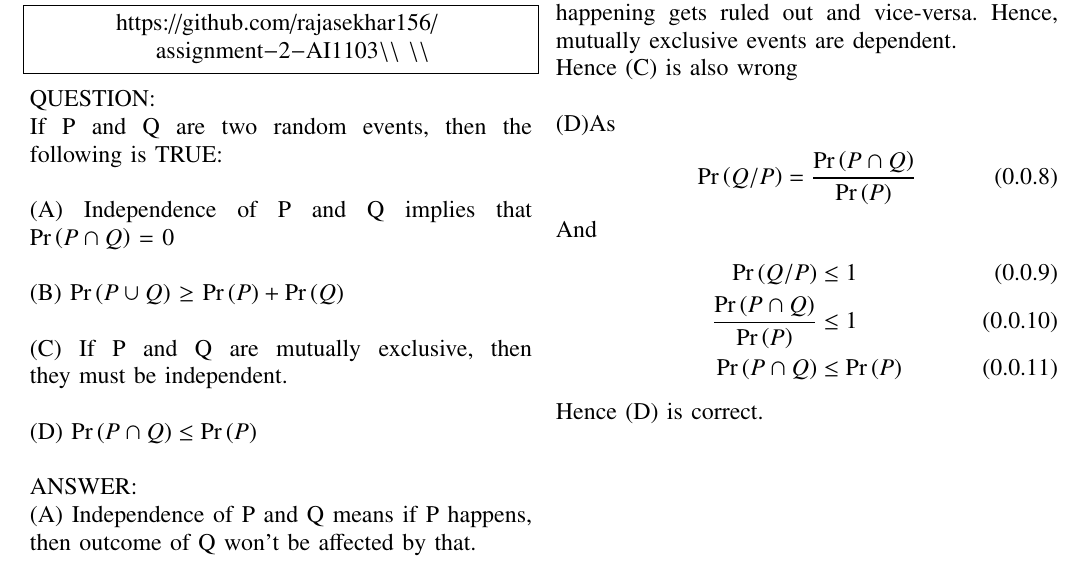
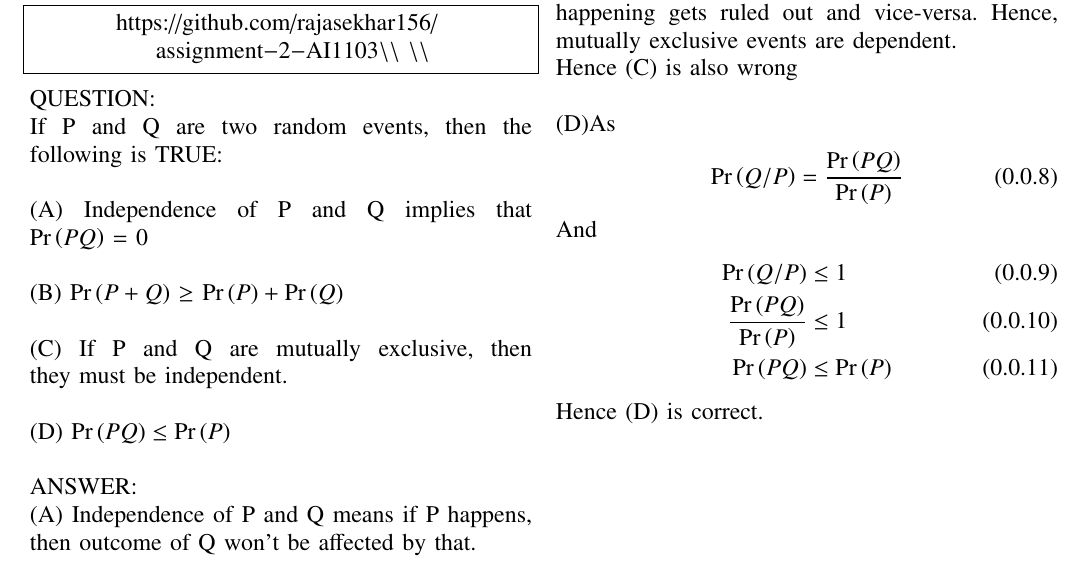
Before and after one commit to rajasekhar156/assignment-2-AI1103, a LaTeX problem sheet (AI1103 Assignment-2.tex): part of the page, cut so that both start at the same text. Compiled offline with pdfLaTeX.

Commit message:
Update AI1103 Assignment-2.tex

```diff
--- a/AI1103 Assignment-2.tex
+++ b/AI1103 Assignment-2.tex
@@ -138,10 +138,10 @@
 	QUESTION:\\
 	If P and Q are two random events, then the
 	following is TRUE:\\ \\
-	(A) Independence of P and Q implies that $\pr{P \cap Q}$ $=$ 0 \\ \\
-	(B) $\pr{P \cup Q}$ $\geq$ $\pr{P} + \pr{Q}$ \\ \\
+	(A) Independence of P and Q implies that $\pr{PQ}$ $=$ 0 \\ \\
+	(B) $\pr{P+Q}$ $\geq$ $\pr{P} + \pr{Q}$ \\ \\
 	(C) If P and Q are mutually exclusive, then they must be independent.\\ \\
-	(D) $\pr{P \cap Q} \leq \pr{P}$\\ \\
+	(D) $\pr{P Q} \leq \pr{P}$\\ \\
 	ANSWER:\\
 	(A) Independence of P and Q means if P happens, then outcome of Q won't be affected by that.\\
 	so \begin{align}
@@ -159,12 +159,12 @@
 	Hence (B) is also wrong \\ \\  \\
 	(C) When P and Q are mutually exclusive, then either P occurs or Q occurs but not both simultaneously. So if P happens, chance of Q happening gets ruled out and vice-versa. Hence, mutually exclusive events are dependent.\\Hence (C) is also wrong\\ \\
 	(D)As \begin{align}
-		\pr{Q/P} &= \frac{\pr{P \cap Q}}{\pr{P}}
+		\pr{Q/P} &= \frac{\pr{P Q}}{\pr{P}}
 	\end{align}
 	And \begin{align}
 		\pr{Q/P} &\leq 1\\
-		\frac{\pr{P \cap Q}}{\pr{P}} &\leq 1\\
-		\pr{P \cap Q} &\leq \pr{P}
+		\frac{\pr{P Q}}{\pr{P}} &\leq 1\\
+		\pr{P Q} &\leq \pr{P}
 	\end{align}
 	Hence (D) is correct.
 
```
Also changed, not shown: AI1103 Assignment-2.tex (12 more changed lines).
